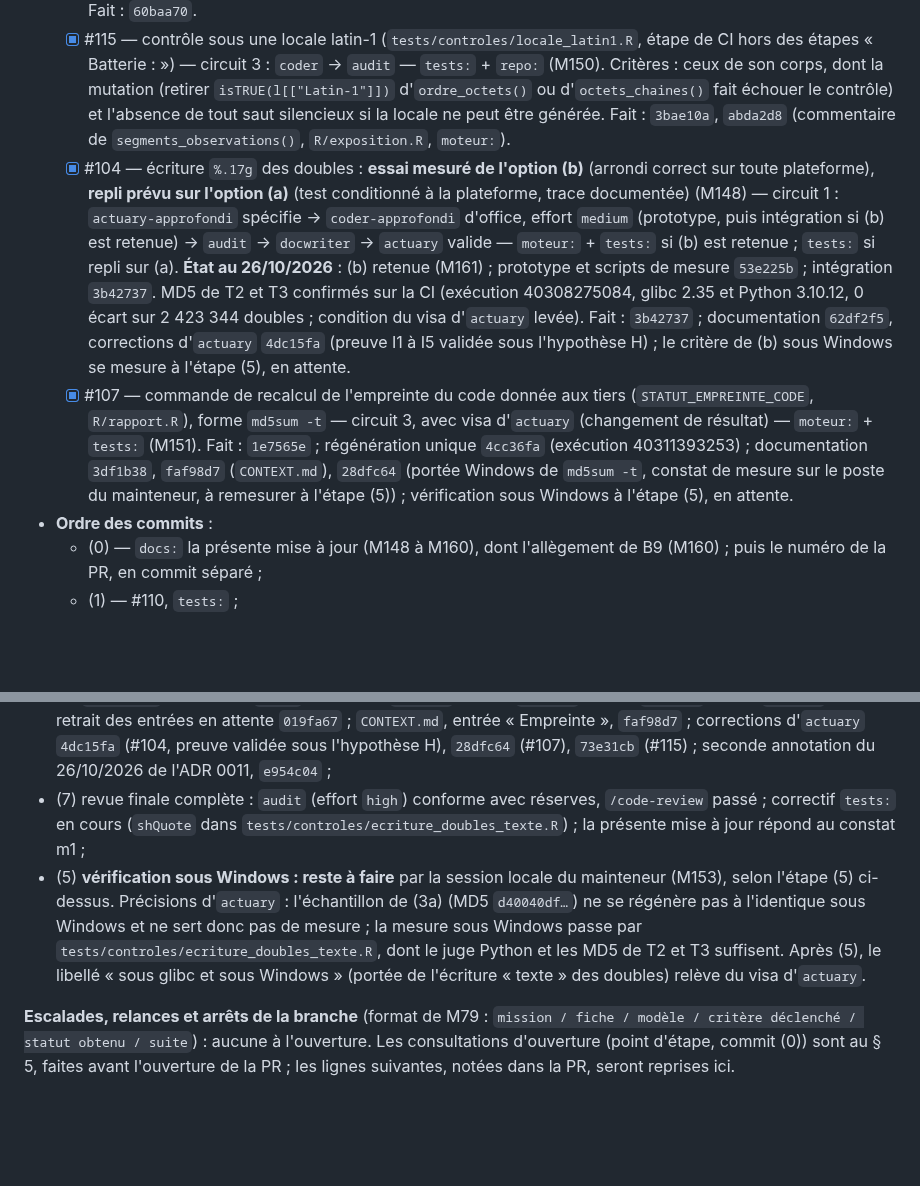
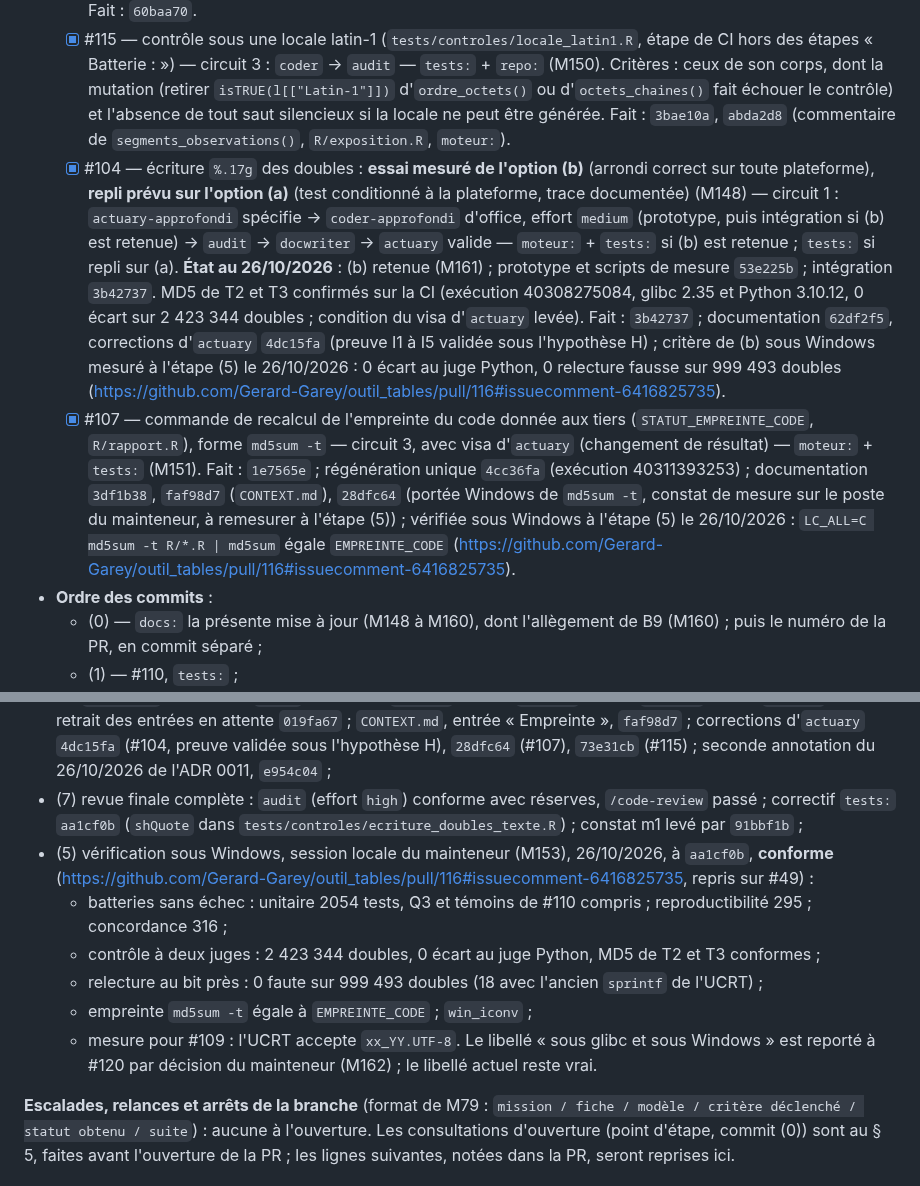
Before and after one commit to Gerard-Garey/outil_tables, a Markdown page: docs/feuille-de-route.md, 2 parts joined by grey strips. GitHub-like rendering; blank space fills up the shorter version.

Commit message:
docs: feuille de route, § 1.10 — étape (5) faite sous Windows, conforme (batteries, deux juges, relecture au bit près, empreinte, win_iconv) ; M162 : libellé reporté à #120, correctif rapide de la CI « Documentation » (PR #121) (#104, #107)
Co-Authored-By: Claude Opus 5.5 <noreply@anthropic.com>

```diff
--- a/docs/feuille-de-route.md
+++ b/docs/feuille-de-route.md
@@ -98,8 +98,8 @@ PR #96, fusionnée le 25/10/2026 par commit de fusion `d788d84` (parents `e139ca
 - **Périmètre** (fermé, quatre issues) :
   - [x] #110 — témoins `system("touch …")` de `tests/unitaires/test_serialisation.R` écrits en R pur — circuit 3 : `coder` → `audit` — `tests:` (M152). Critères : ceux de son corps ; vérification sous Windows à l'étape (5). Fait : `60baa70`.
   - [x] #115 — contrôle sous une locale latin-1 (`tests/controles/locale_latin1.R`, étape de CI hors des étapes « Batterie : ») — circuit 3 : `coder` → `audit` — `tests:` + `repo:` (M150). Critères : ceux de son corps, dont la mutation (retirer `isTRUE(l[["Latin-1"]])` d'`ordre_octets()` ou d'`octets_chaines()` fait échouer le contrôle) et l'absence de tout saut silencieux si la locale ne peut être générée. Fait : `3bae10a`, `abda2d8` (commentaire de `segments_observations()`, `R/exposition.R`, `moteur:`).
-  - [x] #104 — écriture `%.17g` des doubles : **essai mesuré de l'option (b)** (arrondi correct sur toute plateforme), **repli prévu sur l'option (a)** (test conditionné à la plateforme, trace documentée) (M148) — circuit 1 : `actuary-approfondi` spécifie → `coder-approfondi` d'office, effort `medium` (prototype, puis intégration si (b) est retenue) → `audit` → `docwriter` → `actuary` valide — `moteur:` + `tests:` si (b) est retenue ; `tests:` si repli sur (a). **État au 26/10/2026** : (b) retenue (M161) ; prototype et scripts de mesure `53e225b` ; intégration `3b42737`. MD5 de T2 et T3 confirmés sur la CI (exécution 40308275084, glibc 2.35 et Python 3.10.12, 0 écart sur 2 423 344 doubles ; condition du visa d'`actuary` levée). Fait : `3b42737` ; documentation `62df2f5`, corrections d'`actuary` `4dc15fa` (preuve I1 à I5 validée sous l'hypothèse H) ; le critère de (b) sous Windows se mesure à l'étape (5), en attente.
-  - [x] #107 — commande de recalcul de l'empreinte du code donnée aux tiers (`STATUT_EMPREINTE_CODE`, `R/rapport.R`), forme `md5sum -t` — circuit 3, avec visa d'`actuary` (changement de résultat) — `moteur:` + `tests:` (M151). Fait : `1e7565e` ; régénération unique `4cc36fa` (exécution 40311393253) ; documentation `3df1b38`, `faf98d7` (`CONTEXT.md`), `28dfc64` (portée Windows de `md5sum -t`, constat de mesure sur le poste du mainteneur, à remesurer à l'étape (5)) ; vérification sous Windows à l'étape (5), en attente.
+  - [x] #104 — écriture `%.17g` des doubles : **essai mesuré de l'option (b)** (arrondi correct sur toute plateforme), **repli prévu sur l'option (a)** (test conditionné à la plateforme, trace documentée) (M148) — circuit 1 : `actuary-approfondi` spécifie → `coder-approfondi` d'office, effort `medium` (prototype, puis intégration si (b) est retenue) → `audit` → `docwriter` → `actuary` valide — `moteur:` + `tests:` si (b) est retenue ; `tests:` si repli sur (a). **État au 26/10/2026** : (b) retenue (M161) ; prototype et scripts de mesure `53e225b` ; intégration `3b42737`. MD5 de T2 et T3 confirmés sur la CI (exécution 40308275084, glibc 2.35 et Python 3.10.12, 0 écart sur 2 423 344 doubles ; condition du visa d'`actuary` levée). Fait : `3b42737` ; documentation `62df2f5`, corrections d'`actuary` `4dc15fa` (preuve I1 à I5 validée sous l'hypothèse H) ; critère de (b) sous Windows mesuré à l'étape (5) le 26/10/2026 : 0 écart au juge Python, 0 relecture fausse sur 999 493 doubles (https://github.com/Gerard-Garey/outil_tables/pull/116#issuecomment-6416825735).
+  - [x] #107 — commande de recalcul de l'empreinte du code donnée aux tiers (`STATUT_EMPREINTE_CODE`, `R/rapport.R`), forme `md5sum -t` — circuit 3, avec visa d'`actuary` (changement de résultat) — `moteur:` + `tests:` (M151). Fait : `1e7565e` ; régénération unique `4cc36fa` (exécution 40311393253) ; documentation `3df1b38`, `faf98d7` (`CONTEXT.md`), `28dfc64` (portée Windows de `md5sum -t`, constat de mesure sur le poste du mainteneur, à remesurer à l'étape (5)) ; vérifiée sous Windows à l'étape (5) le 26/10/2026 : `LC_ALL=C md5sum -t R/*.R | md5sum` égale `EMPREINTE_CODE` (https://github.com/Gerard-Garey/outil_tables/pull/116#issuecomment-6416825735).
 - **Ordre des commits** :
   - (0) — `docs:` la présente mise à jour (M148 à M160), dont l'allègement de B9 (M160) ; puis le numéro de la PR, en commit séparé ;
   - (1) — #110, `tests:` ;
@@ -143,8 +143,14 @@ PR #96, fusionnée le 25/10/2026 par commit de fusion `d788d84` (parents `e139ca
 - (3c) annotations du 26/10/2026 des ADR 0011 et 0012, `CONTEXT.md` (« Représentation canonique ») et mise à jour de la feuille de route : `6e2de8f` ;
 - (4) #107 : `1e7565e` (visa d'`actuary`) ; régénération unique des références R1 à R6 sur la CI, `4cc36fa` (exécution 40311393253 ; seule la ligne `statut_resultat_code` change par plan) ;
 - (6) `docwriter`, un commit `docs:` par issue : `62df2f5` (#104), `3df1b38` (#107), `64383ef` (#115), `0934d63` (#110) ; retrait des entrées en attente `019fa67` ; `CONTEXT.md`, entrée « Empreinte », `faf98d7` ; corrections d'`actuary` `4dc15fa` (#104, preuve validée sous l'hypothèse H), `28dfc64` (#107), `73e31cb` (#115) ; seconde annotation du 26/10/2026 de l'ADR 0011, `e954c04` ;
-- (7) revue finale complète : `audit` (effort `high`) conforme avec réserves, `/code-review` passé ; correctif `tests:` en cours (`shQuote` dans `tests/controles/ecriture_doubles_texte.R`) ; la présente mise à jour répond au constat m1 ;
-- (5) **vérification sous Windows : reste à faire** par la session locale du mainteneur (M153), selon l'étape (5) ci-dessus. Précisions d'`actuary` : l'échantillon de (3a) (MD5 `d40040df…`) ne se régénère pas à l'identique sous Windows et ne sert donc pas de mesure ; la mesure sous Windows passe par `tests/controles/ecriture_doubles_texte.R`, dont le juge Python et les MD5 de T2 et T3 suffisent. Après (5), le libellé « sous glibc et sous Windows » (portée de l'écriture « texte » des doubles) relève du visa d'`actuary`.
+- (7) revue finale complète : `audit` (effort `high`) conforme avec réserves, `/code-review` passé ; correctif `tests:` `aa1cf0b` (`shQuote` dans `tests/controles/ecriture_doubles_texte.R`) ; constat m1 levé par `91bbf1b` ;
+- (5) vérification sous Windows, session locale du mainteneur (M153), 26/10/2026, à `aa1cf0b`, **conforme** (https://github.com/Gerard-Garey/outil_tables/pull/116#issuecomment-6416825735, repris sur #49) :
+  - batteries sans échec : unitaire 2054 tests, Q3 et témoins de #110 compris ; reproductibilité 295 ; concordance 316 ;
+  - contrôle à deux juges : 2 423 344 doubles, 0 écart au juge Python, MD5 de T2 et T3 conformes ;
+  - relecture au bit près : 0 faute sur 999 493 doubles (18 avec l'ancien `sprintf` de l'UCRT) ;
+  - empreinte `md5sum -t` égale à `EMPREINTE_CODE` ; `win_iconv` ;
+  - mesure pour #109 : l'UCRT accepte `xx_YY.UTF-8`.
+  Le libellé « sous glibc et sous Windows » est reporté à #120 par décision du mainteneur (M162) ; le libellé actuel reste vrai.
 
 **Escalades, relances et arrêts de la branche** (format de M79 : `mission / fiche / modèle / critère déclenché / statut obtenu / suite`) : aucune à l'ouverture. Les consultations d'ouverture (point d'étape, commit (0)) sont au § 5, faites avant l'ouverture de la PR ; les lignes suivantes, notées dans la PR, seront reprises ici.
 
```
Also changed, not shown: other parts of docs/feuille-de-route.md (+1 -0 lines).
